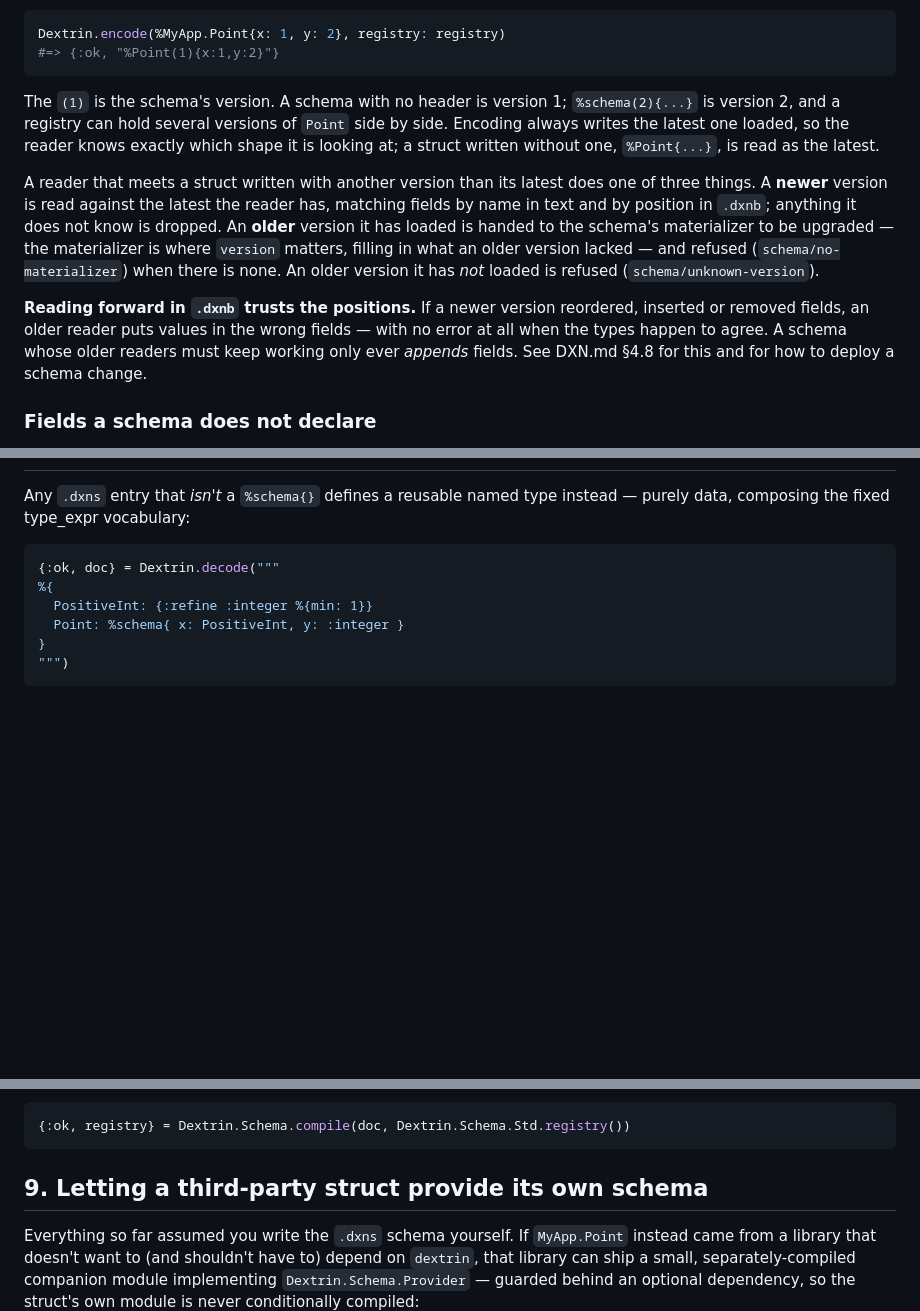
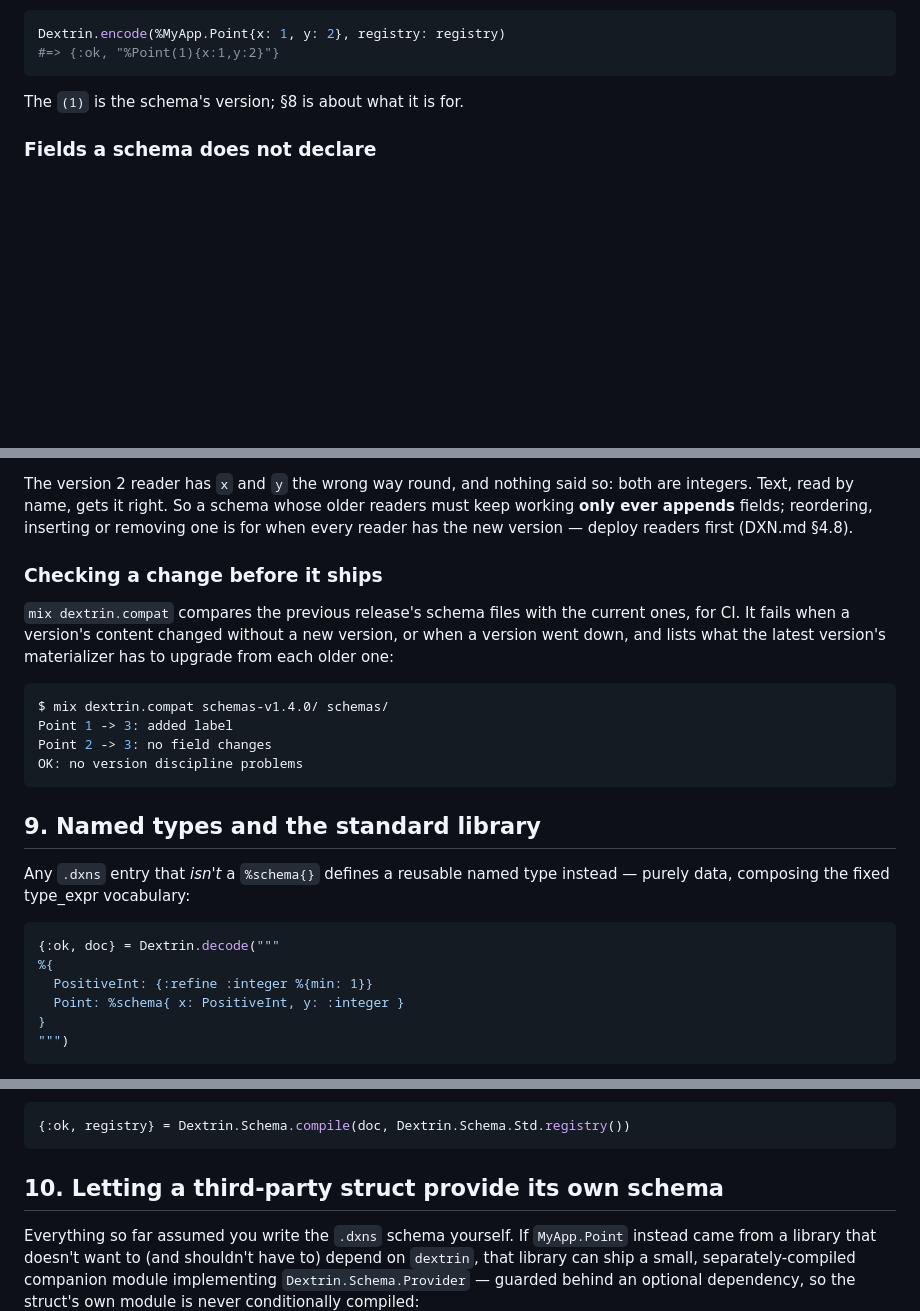
Before and after one commit to joetjen/dextrin, a Markdown page: guides/TUTORIAL.md, 3 parts joined by grey strips. Drawn GitHub-style; blank space fills up the shorter version.

````diff
--- a/guides/TUTORIAL.md
+++ b/guides/TUTORIAL.md
@@ -258,28 +258,7 @@ Dextrin.encode(%MyApp.Point{x: 1, y: 2}, registry: registry)
 #=> {:ok, "%Point(1){x:1,y:2}"}
 ```
 
-The `(1)` is the schema's version. A schema with no header is version
-1; `%schema(2){...}` is version 2, and a registry can hold several
-versions of `Point` side by side. Encoding always writes the latest
-one loaded, so the reader knows exactly which shape it is looking at;
-a struct written without one, `%Point{...}`, is read as the latest.
-
-A reader that meets a struct written with another version than its
-latest does one of three things. A **newer** version is read against
-the latest the reader has, matching fields by name in text and by
-position in `.dxnb`; anything it does not know is dropped. An **older**
-version it has loaded is handed to the schema's materializer to be
-upgraded — the materializer is where `version` matters, filling in
-what an older version lacked — and refused (`schema/no-materializer`)
-when there is none.
-An older version it has *not* loaded is refused
-(`schema/unknown-version`).
-
-**Reading forward in `.dxnb` trusts the positions.** If a newer version
-reordered, inserted or removed fields, an older reader puts values in
-the wrong fields — with no error at all when the types happen to agree.
-A schema whose older readers must keep working only ever *appends*
-fields. See DXN.md §4.8 for this and for how to deploy a schema change.
+The `(1)` is the schema's version; §8 is about what it is for.
 
 ### Fields a schema does not declare
 
@@ -305,3 +372,24 @@ where an unknown field is a typo.
+The version 2 reader has `x` and `y` the wrong way round, and nothing
+said so: both are integers. Text, read by name, gets it right. So a
+schema whose older readers must keep working **only ever appends**
+fields; reordering, inserting or removing one is for when every reader
+has the new version — deploy readers first (DXN.md §4.8).
+
+### Checking a change before it ships
+
+`mix dextrin.compat` compares the previous release's schema files with
+the current ones, for CI. It fails when a version's content changed
+without a new version, or when a version went down, and lists what the
+latest version's materializer has to upgrade from each older one:
+
+```sh
+$ mix dextrin.compat schemas-v1.4.0/ schemas/
+Point 1 -> 3: added label
+Point 2 -> 3: no field changes
+OK: no version discipline problems
+```
+
+## 9. Named types and the standard library
 
 Any `.dxns` entry that *isn't* a `%schema{}` defines a reusable named
 type instead — purely data, composing the fixed type_expr vocabulary:
@@ -323,7 +411,7 @@ registry as `compile/3`'s `base_registry` to use them:
 {:ok, registry} = Dextrin.Schema.compile(doc, Dextrin.Schema.Std.registry())
 ```
 
-## 9. Letting a third-party struct provide its own schema
+## 10. Letting a third-party struct provide its own schema
 
 Everything so far assumed you write the `.dxns` schema yourself. If
 `MyApp.Point` instead came from a library that doesn't want to (and
````
Also changed, not shown: other parts of guides/TUTORIAL.md (+90 -2 lines), CHANGELOG.md (+3 -0 lines), guides/CHEATSHEET.md (+22 -3 lines).
